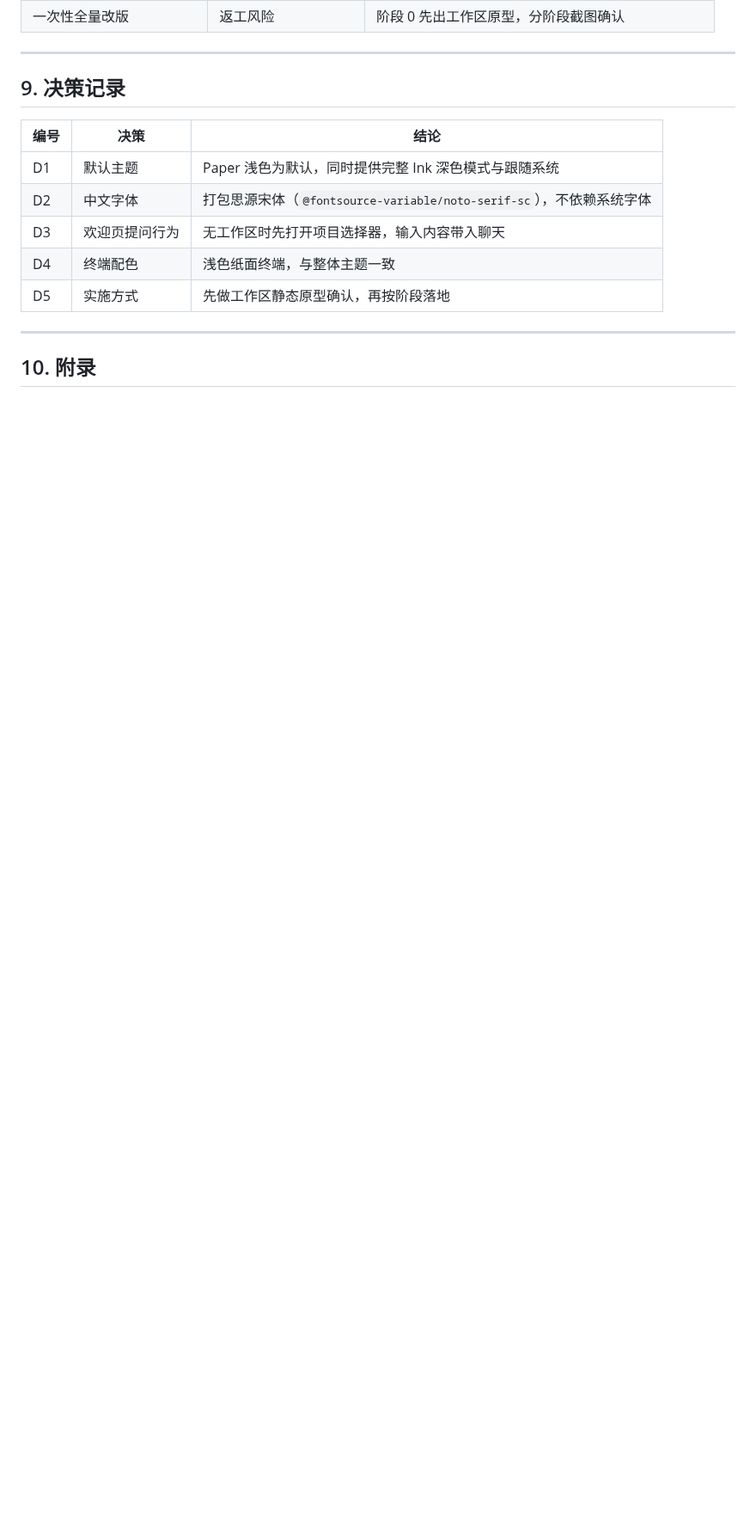
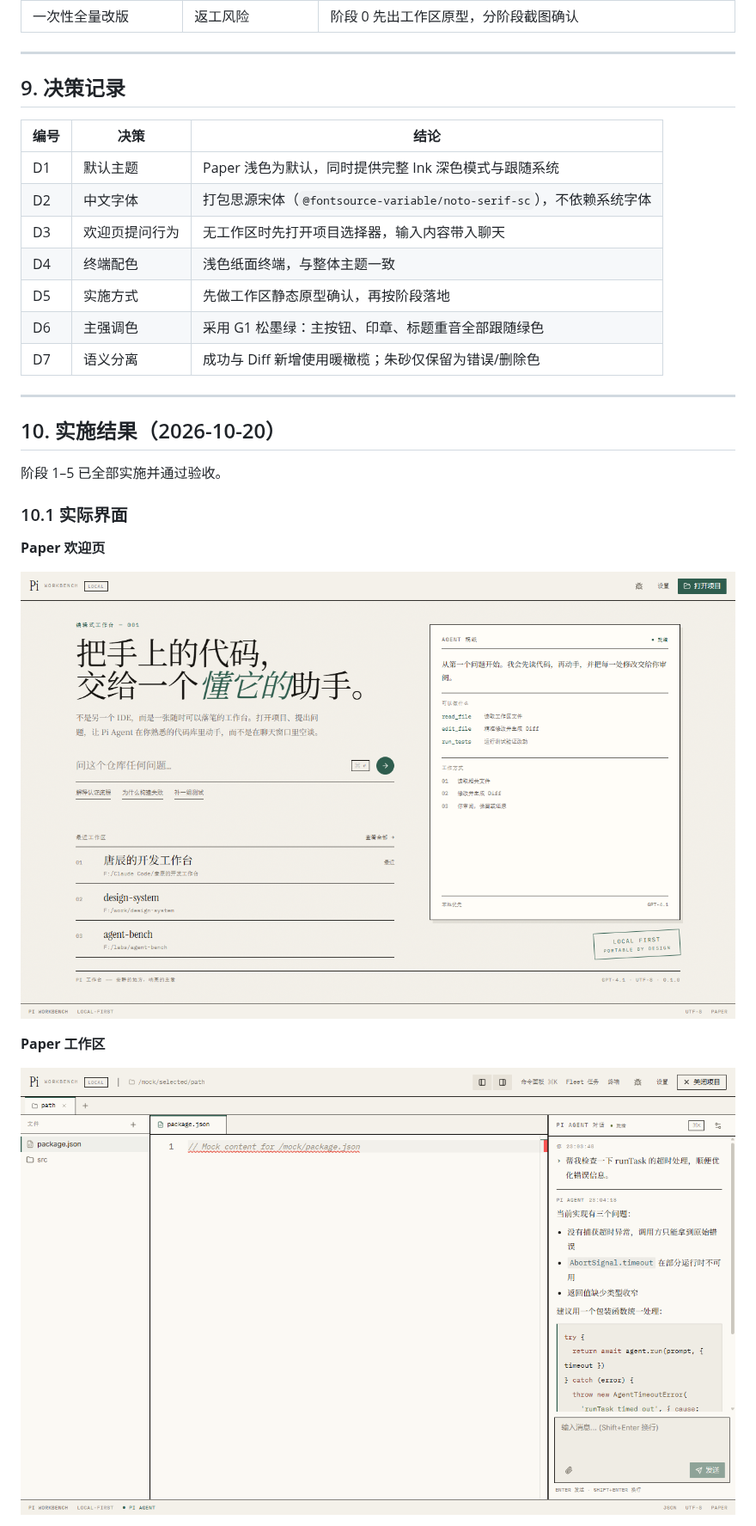
Before and after one commit to T-Chen-CN/pi-workbench, a Markdown page: docs/design/PAPER_INK.md, the part around one of its changes. Shown at 86% size. GitHub-like rendering; pictures changed too: docs/design/assets/paper-ink-welcome-implemented.png (added), docs/design/assets/paper-ink-workspace.png (added); blank space fills up the shorter version.

```diff
--- a/docs/design/PAPER_INK.md
+++ b/docs/design/PAPER_INK.md
@@ -516,7 +526,22 @@ grep -rnE "text-gray-|bg-gray-|border-gray-|dark:" src/components src/App.tsx
 | D3 | 欢迎页提问行为 | 无工作区时先打开项目选择器，输入内容带入聊天 |
 | D4 | 终端配色 | 浅色纸面终端，与整体主题一致 |
 | D5 | 实施方式 | 先做工作区静态原型确认，再按阶段落地 |
+| D6 | 主强调色 | 采用 G1 松墨绿：主按钮、印章、标题重音全部跟随绿色 |
+| D7 | 语义分离 | 成功与 Diff 新增使用暖橄榄；朱砂仅保留为错误/删除色 |
 
 ---
 
-## 10. 附录
+## 10. 实施结果（2026-10-20）
+
+阶段 1–5 已全部实施并通过验收。
+
+### 10.1 实际界面
+
+**Paper 欢迎页**
+
+![Paper 欢迎页](./assets/paper-ink-welcome-implemented.png)
+
+**Paper 工作区**
+
+![Paper 工作区](./assets/paper-ink-workspace.png)
+
```
Also changed, not shown: other parts of docs/design/PAPER_INK.md (+85 -37 lines), AGENTS.md (+22 -6 lines), docs/design/DESIGN_SYSTEM.md (added, +416 -0 lines), docs/design/assets/paper-ink-welcome-ink.png (added), docs/design/assets/paper-ink-workspace-ink.png (added).
